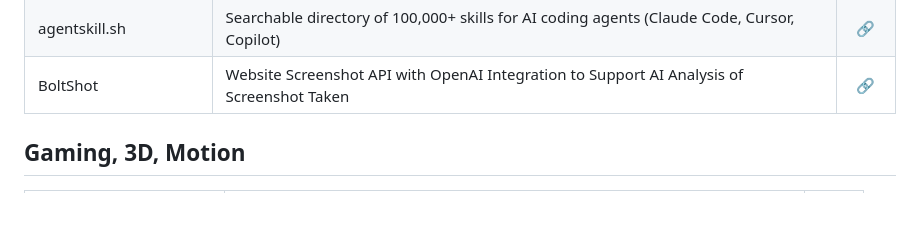
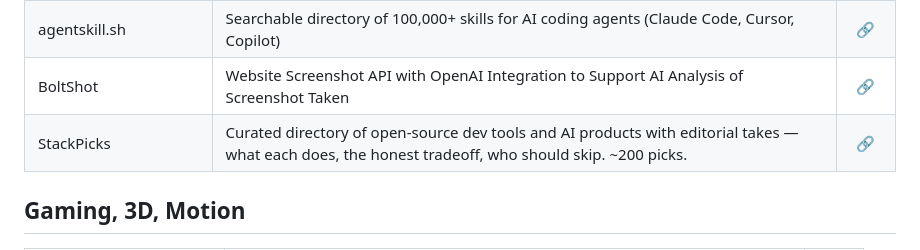
Before and after one commit to mdnaimul22/ai-tools, a Markdown page: .github/tools.md, the part around the change. Rendered like a GitHub page; blank space fills up the shorter version.

Commit message:
sync: auto-update from .tools 2026-06-29 10:45

```diff
--- a/.github/tools.md
+++ b/.github/tools.md
@@ -332,6 +332,7 @@ Curated list of top AI Tools.
 | AI API Cost Calculator | Free tool to estimate and compare API token costs across 23 tools and 7 models .. | [🔗](https://aiagentsbuzz.com/tools/ai-cost-calculator/) |
 | agentskill.sh | Searchable directory of 100,000+ skills for AI coding agents (Claude Code, Cursor, Copilot) | [🔗](https://agentskill.sh)|
 | BoltShot | Website Screenshot API with OpenAI Integration to Support AI Analysis of Screenshot Taken |[🔗](https://www.boltshot.dev/)|
+| StackPicks | Curated directory of open-source dev tools and AI products with editorial takes — what each does, the honest tradeoff, who should skip. ~200 picks. | [🔗](https://stackpicks.dev) |
 
 
 ## Gaming, 3D, Motion
```
